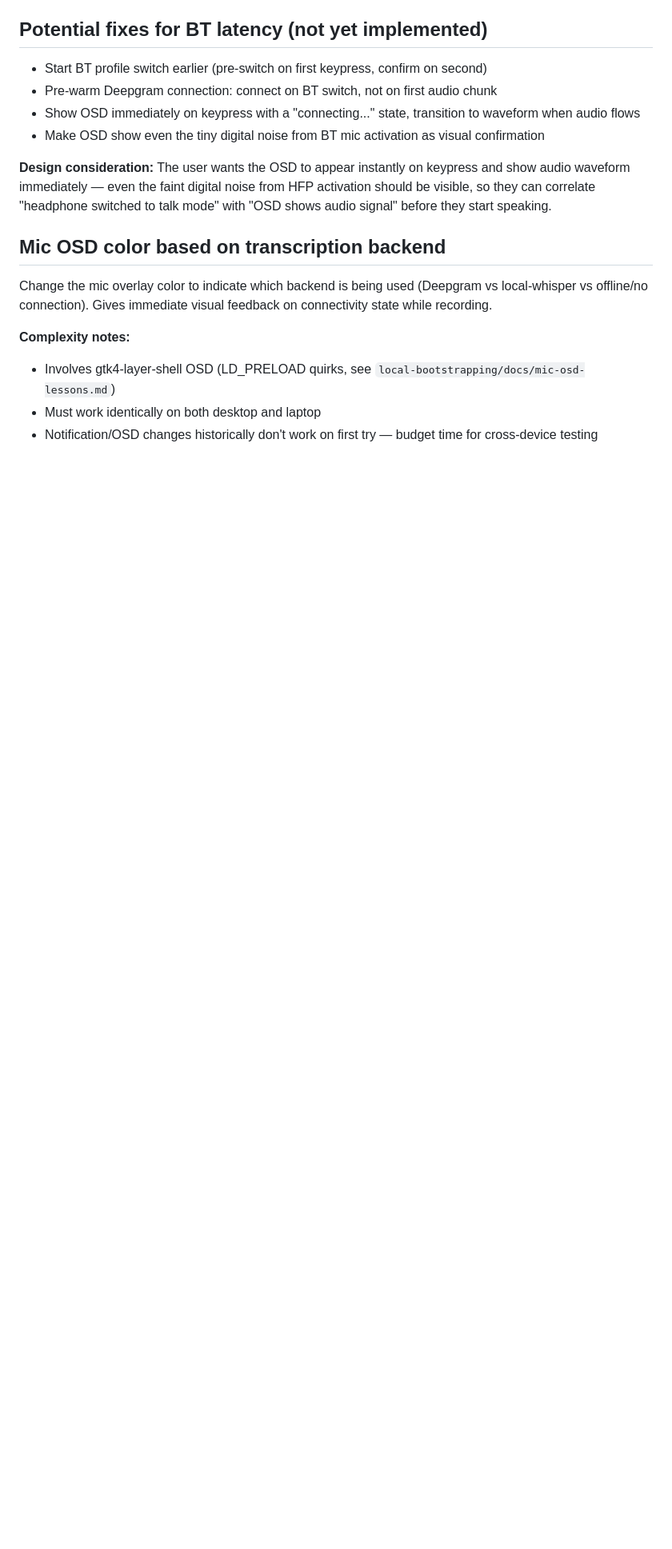
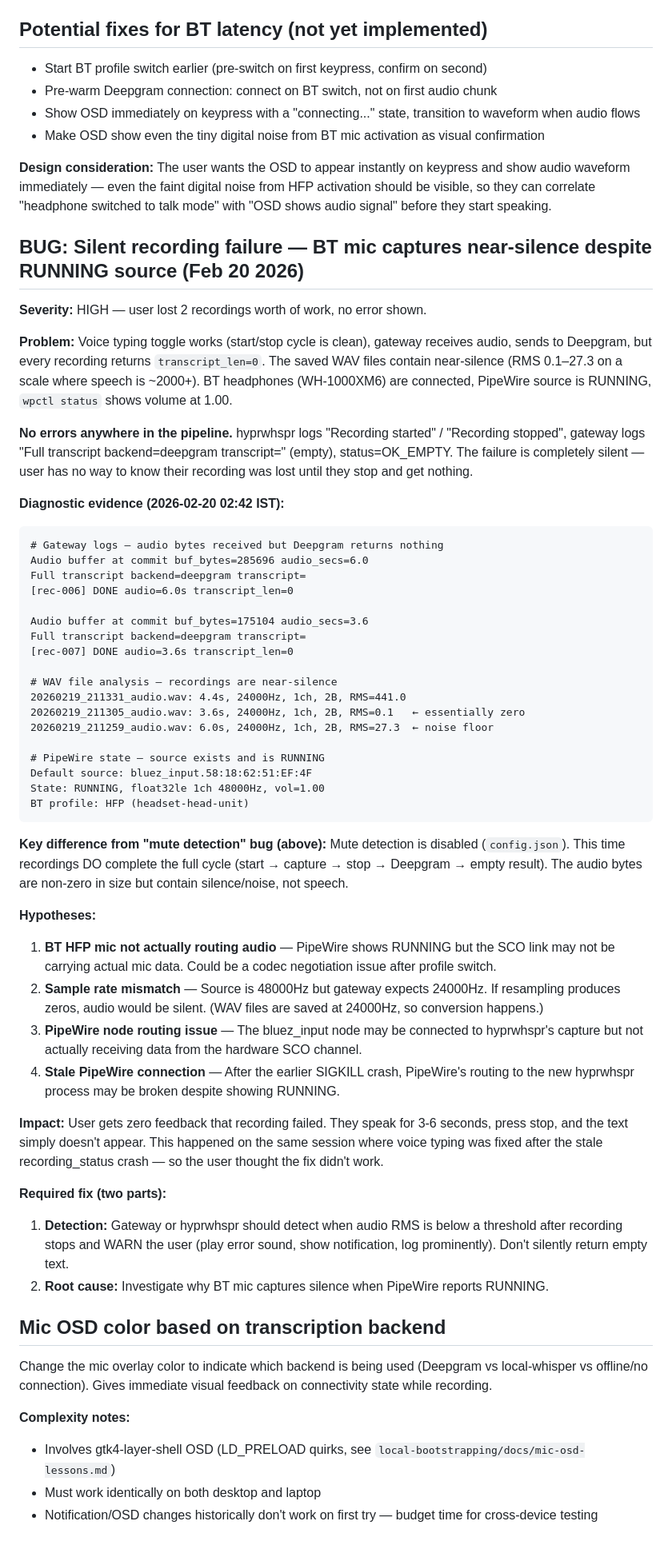
Before and after one commit to prabhanshu11/omarchy-voice-typing, a Markdown page: docs/backlog.md, the part around the change. Shown at 80% size. Rendered like a GitHub page; blank space fills up the shorter version.

Commit message:
Log silent recording failure bug: BT mic captures near-silence
BT headphones connected and PipeWire source RUNNING, but recordings
contain near-silence (RMS 0.1-27.3). Deepgram returns empty transcripts.
No errors anywhere in the pipeline — completely silent data loss.

Documented diagnostic evidence, hypotheses, and required fix (detection
+ root cause) in docs/backlog.md.

Co-Authored-By: Claude Opus 4.6 <noreply@anthropic.com>

````diff
--- a/docs/backlog.md
+++ b/docs/backlog.md
@@ -149,6 +149,66 @@ audio waveform immediately — even the faint digital noise from HFP activation
 so they can correlate "headphone switched to talk mode" with "OSD shows audio signal" before
 they start speaking.
 
+## BUG: Silent recording failure — BT mic captures near-silence despite RUNNING source (Feb 20 2026)
+
+**Severity:** HIGH — user lost 2 recordings worth of work, no error shown.
+
+**Problem:** Voice typing toggle works (start/stop cycle is clean), gateway receives audio,
+sends to Deepgram, but every recording returns `transcript_len=0`. The saved WAV files contain
+near-silence (RMS 0.1–27.3 on a scale where speech is ~2000+). BT headphones (WH-1000XM6) are
+connected, PipeWire source is RUNNING, `wpctl status` shows volume at 1.00.
+
+**No errors anywhere in the pipeline.** hyprwhspr logs "Recording started" / "Recording stopped",
+gateway logs "Full transcript backend=deepgram transcript=" (empty), status=OK_EMPTY. The failure
+is completely silent — user has no way to know their recording was lost until they stop and get
+nothing.
+
+**Diagnostic evidence (2026-02-20 02:42 IST):**
+```
+# Gateway logs — audio bytes received but Deepgram returns nothing
+Audio buffer at commit buf_bytes=285696 audio_secs=6.0
+Full transcript backend=deepgram transcript=
+[rec-006] DONE audio=6.0s transcript_len=0
+
+Audio buffer at commit buf_bytes=175104 audio_secs=3.6
+Full transcript backend=deepgram transcript=
+[rec-007] DONE audio=3.6s transcript_len=0
+
+# WAV file analysis — recordings are near-silence
+20260219_211331_audio.wav: 4.4s, 24000Hz, 1ch, 2B, RMS=441.0
+20260219_211305_audio.wav: 3.6s, 24000Hz, 1ch, 2B, RMS=0.1   ← essentially zero
+20260219_211259_audio.wav: 6.0s, 24000Hz, 1ch, 2B, RMS=27.3  ← noise floor
+
+# PipeWire state — source exists and is RUNNING
+Default source: bluez_input.58:18:62:51:EF:4F
+State: RUNNING, float32le 1ch 48000Hz, vol=1.00
+BT profile: HFP (headset-head-unit)
+```
+
+**Key difference from "mute detection" bug (above):** Mute detection is disabled (`config.json`).
+This time recordings DO complete the full cycle (start → capture → stop → Deepgram → empty result).
+The audio bytes are non-zero in size but contain silence/noise, not speech.
+
+**Hypotheses:**
+1. **BT HFP mic not actually routing audio** — PipeWire shows RUNNING but the SCO link may not
+   be carrying actual mic data. Could be a codec negotiation issue after profile switch.
+2. **Sample rate mismatch** — Source is 48000Hz but gateway expects 24000Hz. If resampling
+   produces zeros, audio would be silent. (WAV files are saved at 24000Hz, so conversion happens.)
+3. **PipeWire node routing issue** — The bluez_input node may be connected to hyprwhspr's capture
+   but not actually receiving data from the hardware SCO channel.
+4. **Stale PipeWire connection** — After the earlier SIGKILL crash, PipeWire's routing to the
+   new hyprwhspr process may be broken despite showing RUNNING.
+
+**Impact:** User gets zero feedback that recording failed. They speak for 3-6 seconds, press
+stop, and the text simply doesn't appear. This happened on the same session where voice typing
+was fixed after the stale recording_status crash — so the user thought the fix didn't work.
+
+**Required fix (two parts):**
+1. **Detection:** Gateway or hyprwhspr should detect when audio RMS is below a threshold after
+   recording stops and WARN the user (play error sound, show notification, log prominently).
+   Don't silently return empty text.
+2. **Root cause:** Investigate why BT mic captures silence when PipeWire reports RUNNING.
+
 ## Mic OSD color based on transcription backend
 
 Change the mic overlay color to indicate which backend is being used (Deepgram vs local-whisper vs offline/no connection). Gives immediate visual feedback on connectivity state while recording.
````
